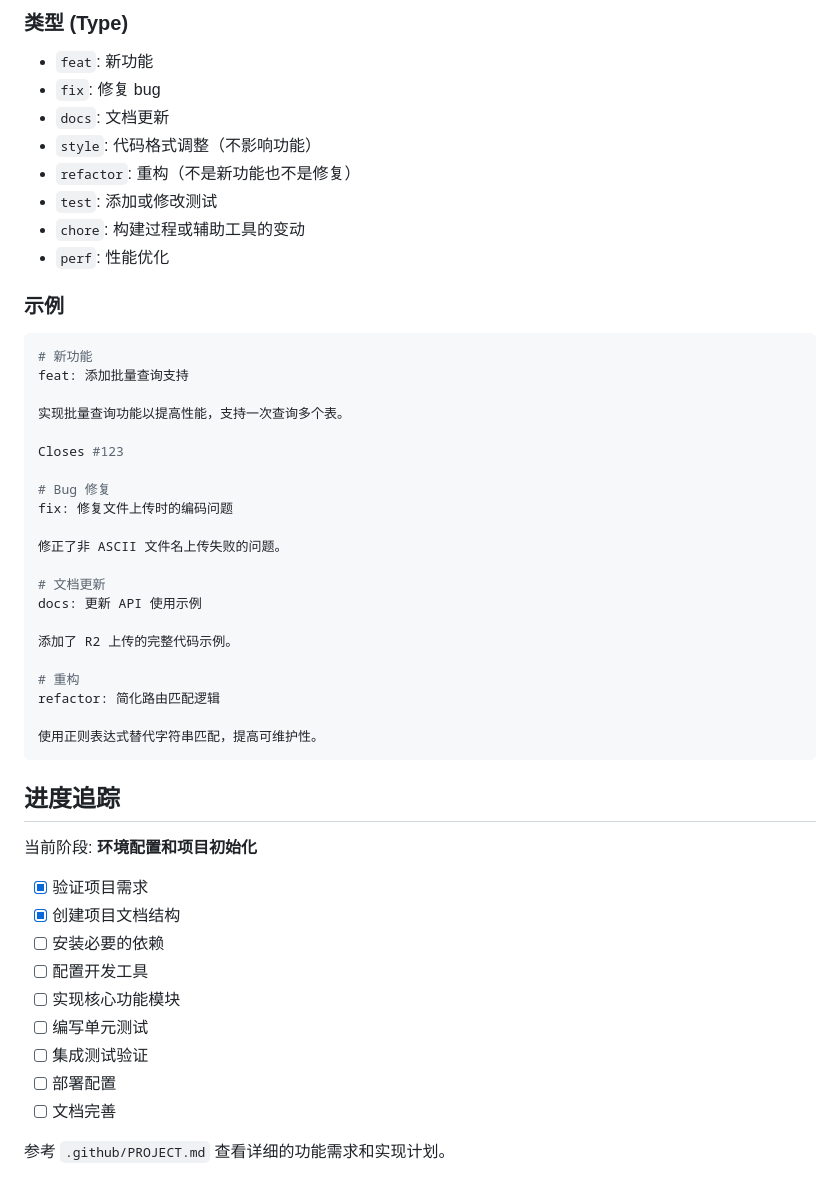
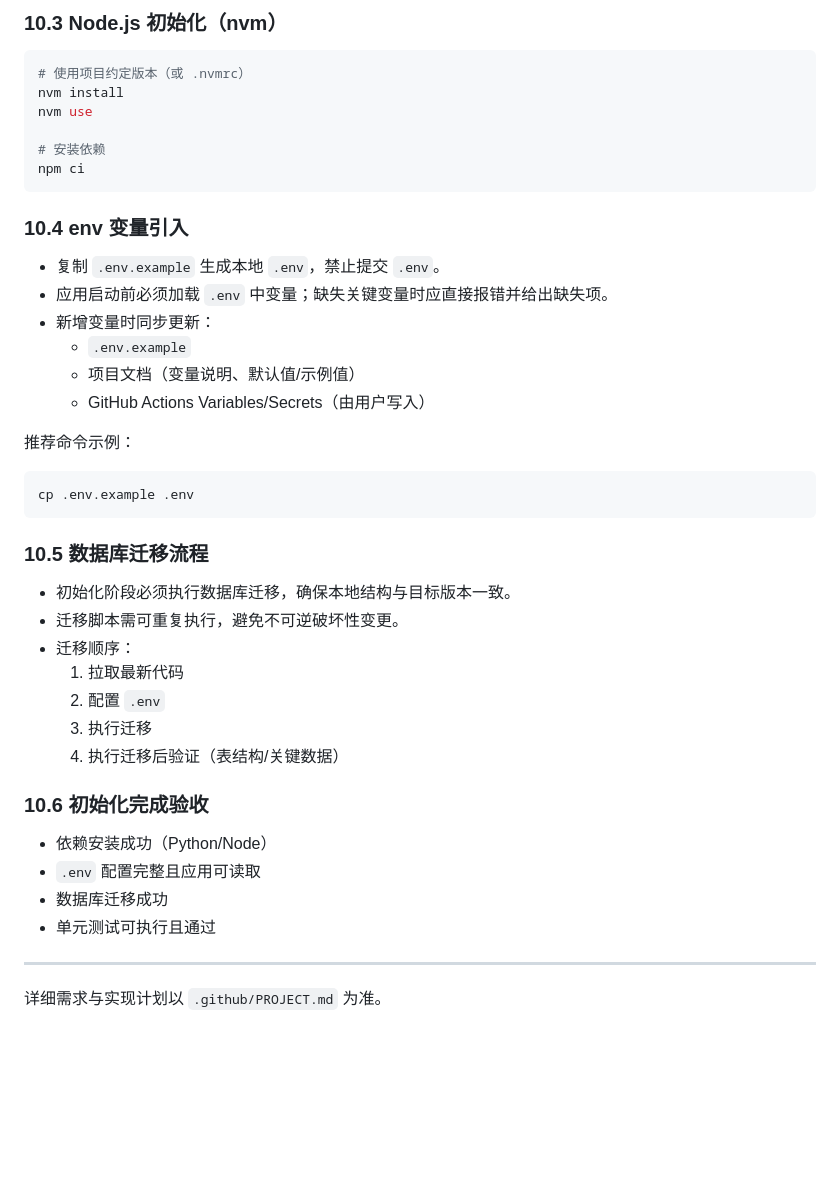
Before and after one commit to tsaitang404/GeneticGrid, a Markdown page: .github/copilot-instructions.md, the part around one of its changes. GitHub-like rendering; blank space fills up the shorter version.

````diff
--- a/.github/copilot-instructions.md
+++ b/.github/copilot-instructions.md
@@ -123,53 +225,42 @@ pytest --cov=src --cov-report=html
 ```
 
-### 类型 (Type)
-- `feat`: 新功能
-- `fix`: 修复 bug
-- `docs`: 文档更新
-- `style`: 代码格式调整（不影响功能）
-- `refactor`: 重构（不是新功能也不是修复）
-- `test`: 添加或修改测试
-- `chore`: 构建过程或辅助工具的变动
-- `perf`: 性能优化
+### 10.3 Node.js 初始化（nvm）
+```bash
+# 使用项目约定版本（或 .nvmrc）
+nvm install
+nvm use
 
-### 示例
-
-```bash
-# 新功能
-feat: 添加批量查询支持
-
-实现批量查询功能以提高性能，支持一次查询多个表。
-
-Closes #123
-
-# Bug 修复
-fix: 修复文件上传时的编码问题
-
-修正了非 ASCII 文件名上传失败的问题。
-
-# 文档更新
-docs: 更新 API 使用示例
-
-添加了 R2 上传的完整代码示例。
-
-# 重构
-refactor: 简化路由匹配逻辑
-
-使用正则表达式替代字符串匹配，提高可维护性。
+# 安装依赖
+npm ci
 ```
 
-## 进度追踪
+### 10.4 env 变量引入
+- 复制 `.env.example` 生成本地 `.env`，禁止提交 `.env`。
+- 应用启动前必须加载 `.env` 中变量；缺失关键变量时应直接报错并给出缺失项。
+- 新增变量时同步更新：
+    - `.env.example`
+    - 项目文档（变量说明、默认值/示例值）
+    - GitHub Actions Variables/Secrets（由用户写入）
 
-当前阶段: **环境配置和项目初始化**
+推荐命令示例：
+```bash
+cp .env.example .env
+```
 
-- [x] 验证项目需求
-- [x] 创建项目文档结构
-- [ ] 安装必要的依赖
-- [ ] 配置开发工具
-- [ ] 实现核心功能模块
-- [ ] 编写单元测试
-- [ ] 集成测试验证
-- [ ] 部署配置
-- [ ] 文档完善
+### 10.5 数据库迁移流程
+- 初始化阶段必须执行数据库迁移，确保本地结构与目标版本一致。
+- 迁移脚本需可重复执行，避免不可逆破坏性变更。
+- 迁移顺序：
+    1. 拉取最新代码
+    2. 配置 `.env`
+    3. 执行迁移
+    4. 执行迁移后验证（表结构/关键数据）
 
-参考 `.github/PROJECT.md` 查看详细的功能需求和实现计划。
+### 10.6 初始化完成验收
+- 依赖安装成功（Python/Node）
+- `.env` 配置完整且应用可读取
+- 数据库迁移成功
+- 单元测试可执行且通过
+
+---
+详细需求与实现计划以 `.github/PROJECT.md` 为准。
````
Also changed, not shown: other parts of .github/copilot-instructions.md (+124 -22 lines).
